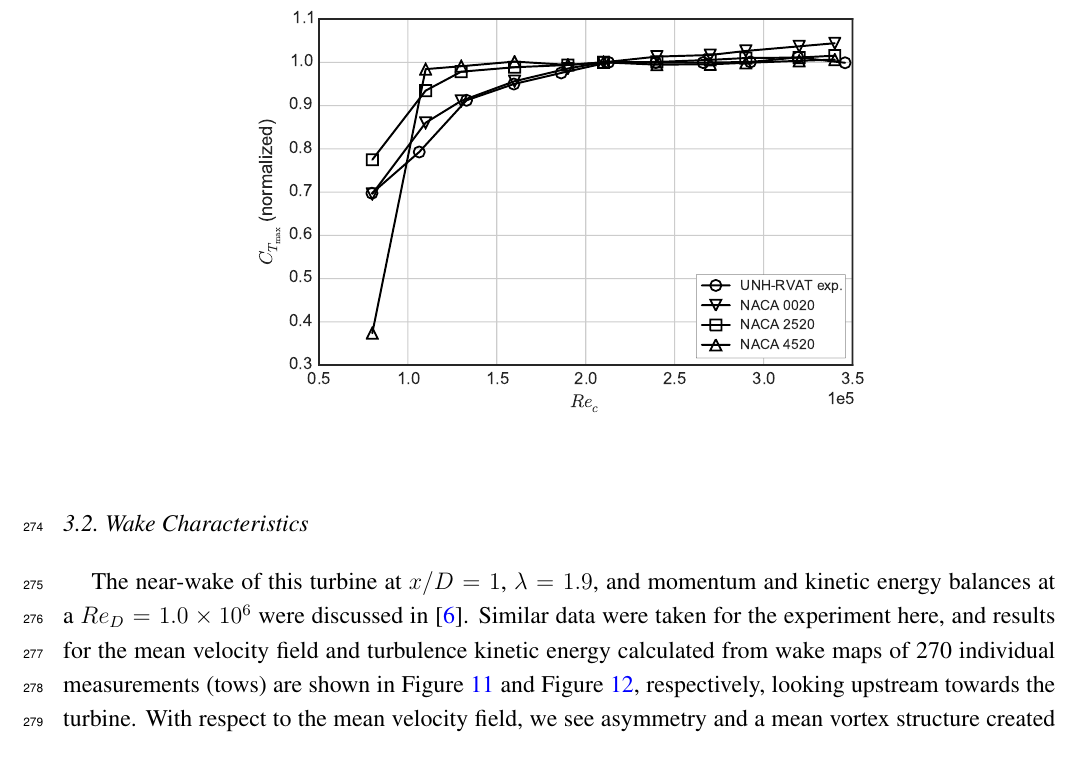
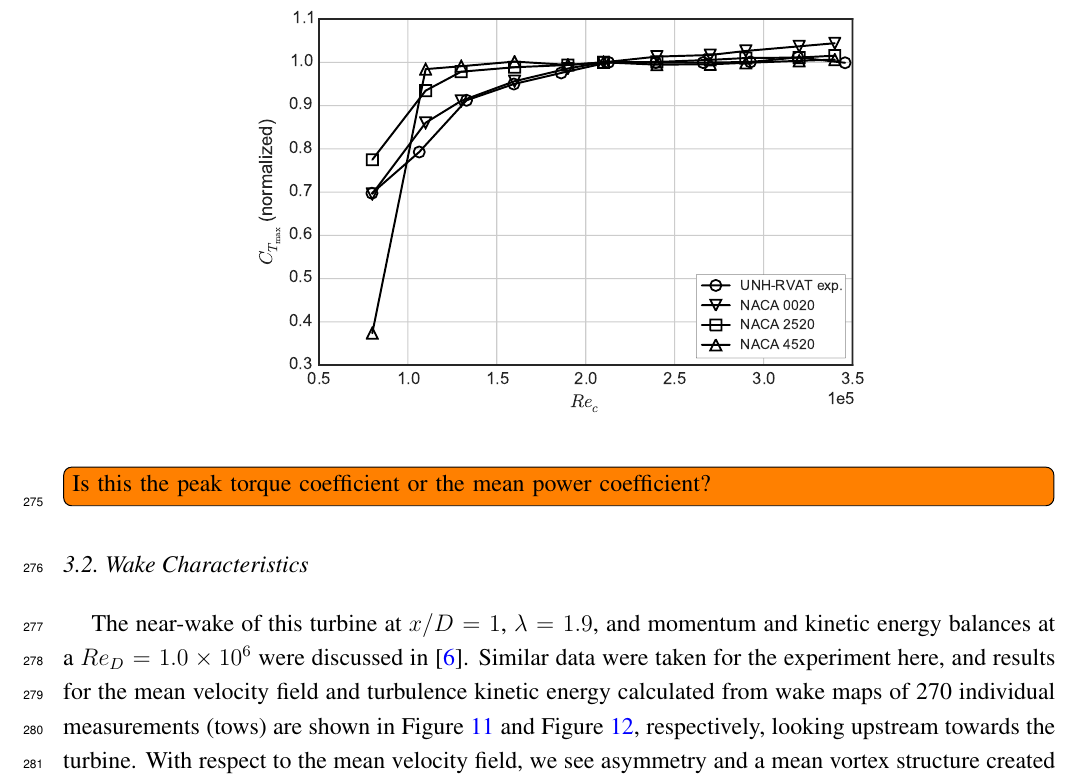
Before and after one commit to petebachant/CFT-Re-dep-paper, a LaTeX paper (paper.tex): part of page 13 of 18, cut so that both start at the same text. Compiled offline with pdfLaTeX.

Commit message:
Add todo item

```diff
--- a/paper.tex
+++ b/paper.tex
@@ -626,12 +626,18 @@ characteristics
 
 \begin{figure}[ht!]
 \centering
+
 \includegraphics[width=0.65\textwidth]{figures/cft_re_dep_foils}
+
 \caption{Reynolds number dependence of the normalized peak torque coefficient
 calculated from static foil coefficients and blade kinematics, compared to
 experimental data from a cross-flow turbine.}
+
 \label{fig:foils-C_T-Re-dep}
 \end{figure}
+
+
+\todo[inline]{Is this the peak torque coefficient or the mean power coefficient?}
 
 
 \subsection{Wake Characteristics}
```
